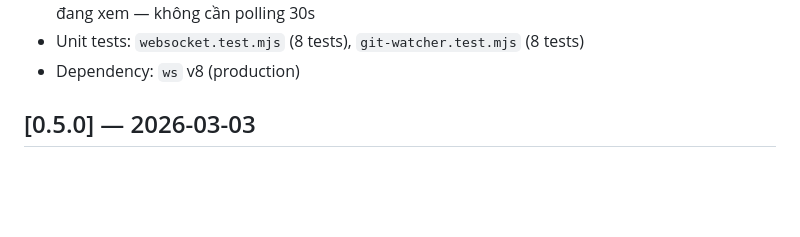
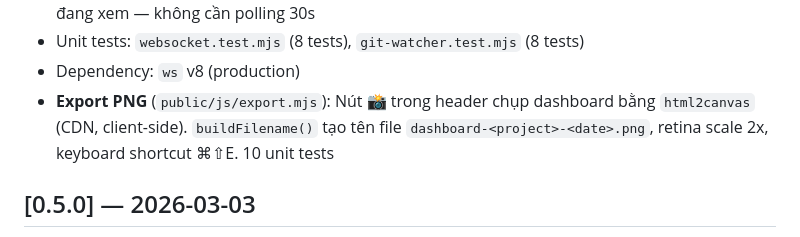
Before and after one commit to nsongha/devDashBoard, a Markdown page: CHANGELOG.md, the part around the change. Rendered like a GitHub page; blank space fills up the shorter version.

Commit message:
feat: C1 — Export dashboard as PNG (html2canvas, client-side)

```diff
--- a/CHANGELOG.md
+++ b/CHANGELOG.md
@@ -27,6 +27,7 @@ Format: [Keep a Changelog](https://keepachangelog.com/en/1.0.0/)
 - **Auto-refresh on commit**: Dashboard tự refresh data khi phát hiện commit mới vào project đang xem — không cần polling 30s
 - Unit tests: `websocket.test.mjs` (8 tests), `git-watcher.test.mjs` (8 tests)
 - Dependency: `ws` v8 (production)
+- **Export PNG** (`public/js/export.mjs`): Nút 📸 trong header chụp dashboard bằng `html2canvas` (CDN, client-side). `buildFilename()` tạo tên file `dashboard-<project>-<date>.png`, retina scale 2x, keyboard shortcut ⌘⇧E. 10 unit tests
 
 ## [0.5.0] — 2026-03-03
 
```
